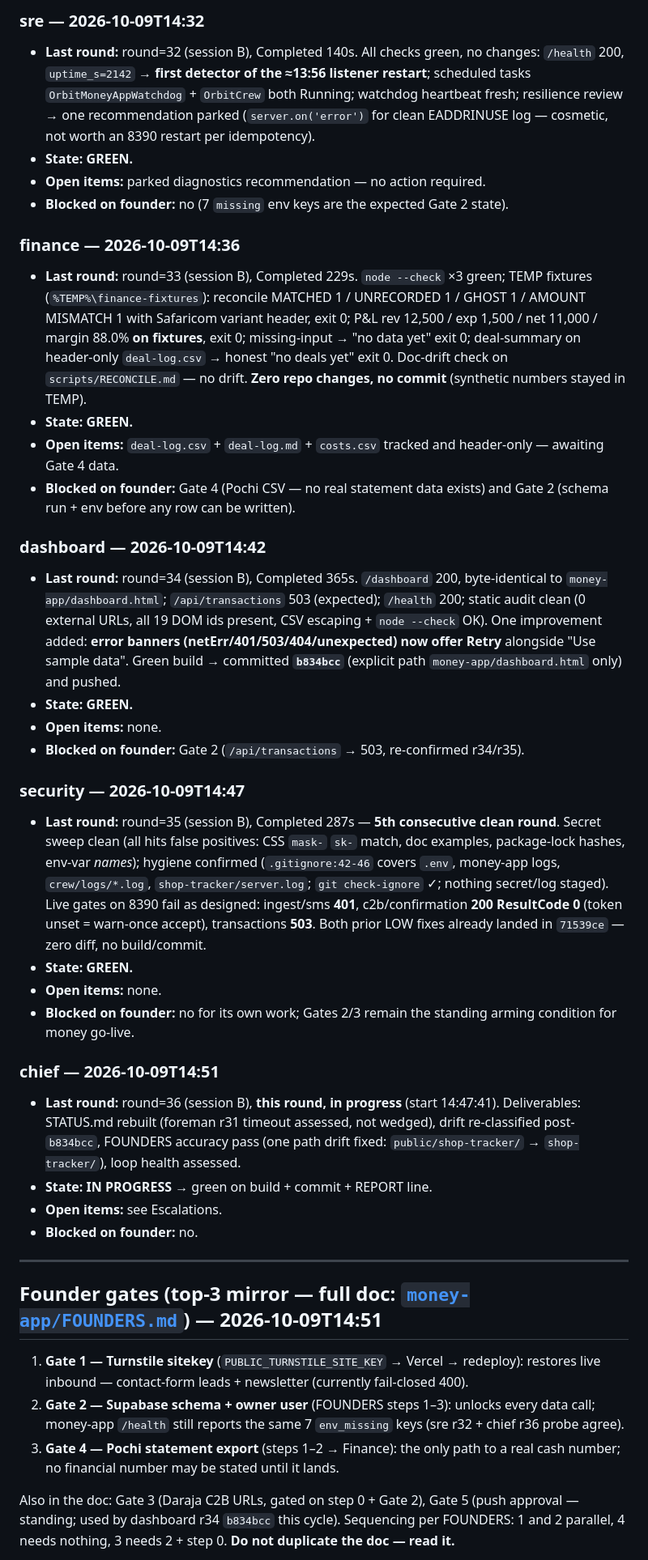
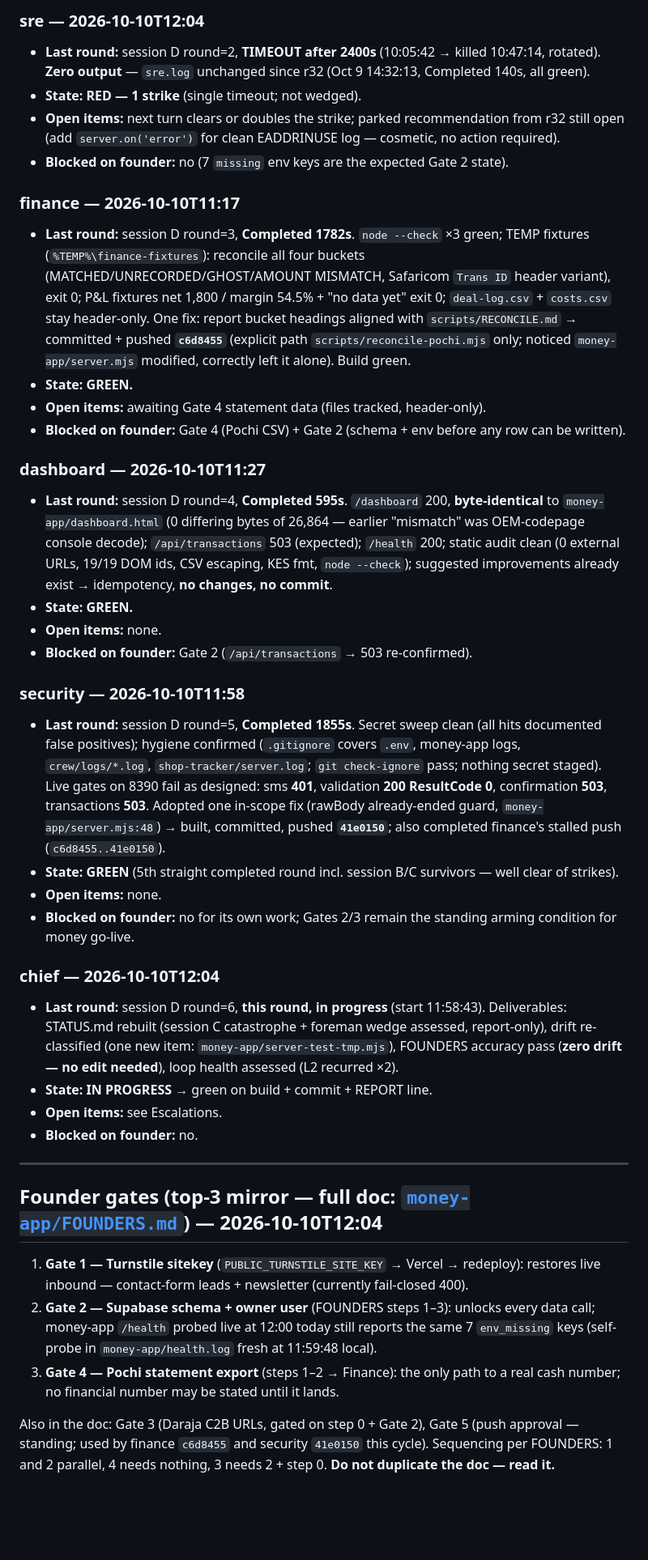
Before and after one commit to mwmwai/orbit-web-designs, a Markdown page: crew/STATUS.md, the part around one of its changes. Shown at 81% size. Drawn GitHub-style; blank space fills up the shorter version.

```diff
--- a/crew/STATUS.md
+++ b/crew/STATUS.md
@@ -38,41 +36,41 @@ Rebuilt 2026-10-09T14:51 local by chief, round=36 (loop session B, pid=3404, sta
 
-### sre — 2026-10-09T14:32
-- **Last round:** round=32 (session B), Completed 140s. All checks green, no changes: `/health` 200, `uptime_s=2142` → **first detector of the ≈13:56 listener restart**; scheduled tasks `OrbitMoneyAppWatchdog` + `OrbitCrew` both Running; watchdog heartbeat fresh; resilience review → one recommendation parked (`server.on('error')` for clean EADDRINUSE log — cosmetic, not worth an 8390 restart per idempotency).
-- **State: GREEN.**
-- **Open items:** parked diagnostics recommendation — no action required.
+### sre — 2026-10-10T12:04
+- **Last round:** session D round=2, **TIMEOUT after 2400s** (10:05:42 → killed 10:47:14, rotated). **Zero output** — `sre.log` unchanged since r32 (Oct 9 14:32:13, Completed 140s, all green).
+- **State: RED — 1 strike** (single timeout; not wedged).
+- **Open items:** next turn clears or doubles the strike; parked recommendation from r32 still open (add `server.on('error')` for clean EADDRINUSE log — cosmetic, no action required).
 - **Blocked on founder:** no (7 `missing` env keys are the expected Gate 2 state).
 
-### finance — 2026-10-09T14:36
-- **Last round:** round=33 (session B), Completed 229s. `node --check` ×3 green; TEMP fixtures (`%TEMP%\finance-fixtures`): reconcile MATCHED 1 / UNRECORDED 1 / GHOST 1 / AMOUNT MISMATCH 1 with Safaricom variant header, exit 0; P&L rev 12,500 / exp 1,500 / net 11,000 / margin 88.0% **on fixtures**, exit 0; missing-input → "no data yet" exit 0; deal-summary on header-only `deal-log.csv` → honest "no deals yet" exit 0. Doc-drift check on `scripts/RECONCILE.md` — no drift. **Zero repo changes, no commit** (synthetic numbers stayed in TEMP).
+### finance — 2026-10-10T11:17
+- **Last round:** session D round=3, **Completed 1782s**. `node --check` ×3 green; TEMP fixtures (`%TEMP%\finance-fixtures`): reconcile all four buckets (MATCHED/UNRECORDED/GHOST/AMOUNT MISMATCH, Safaricom `Trans ID` header variant), exit 0; P&L fixtures net 1,800 / margin 54.5% + "no data yet" exit 0; `deal-log.csv` + `costs.csv` stay header-only. One fix: report bucket headings aligned with `scripts/RECONCILE.md` → committed + pushed **`c6d8455`** (explicit path `scripts/reconcile-pochi.mjs` only; noticed `money-app/server.mjs` modified, correctly left it alone). Build green.
 - **State: GREEN.**
-- **Open items:** `deal-log.csv` + `deal-log.md` + `costs.csv` tracked and header-only — awaiting Gate 4 data.
-- **Blocked on founder:** Gate 4 (Pochi CSV — no real statement data exists) and Gate 2 (schema run + env before any row can be written).
+- **Open items:** awaiting Gate 4 statement data (files tracked, header-only).
+- **Blocked on founder:** Gate 4 (Pochi CSV) + Gate 2 (schema + env before any row can be written).
 
-### dashboard — 2026-10-09T14:42
-- **Last round:** round=34 (session B), Completed 365s. `/dashboard` 200, byte-identical to `money-app/dashboard.html`; `/api/transactions` 503 (expected); `/health` 200; static audit clean (0 external URLs, all 19 DOM ids present, CSV escaping + `node --check` OK). One improvement added: **error banners (netErr/401/503/404/unexpected) now offer Retry** alongside "Use sample data". Green build → committed **`b834bcc`** (explicit path `money-app/dashboard.html` only) and pushed.
+### dashboard — 2026-10-10T11:27
+- **Last round:** session D round=4, **Completed 595s**. `/dashboard` 200, **byte-identical** to `money-app/dashboard.html` (0 differing bytes of 26,864 — earlier "mismatch" was OEM-codepage console decode); `/api/transactions` 503 (expected); `/health` 200; static audit clean (0 external URLs, 19/19 DOM ids, CSV escaping, KES fmt, `node --check`); suggested improvements already exist → idempotency, **no changes, no commit**.
 - **State: GREEN.**
 - **Open items:** none.
-- **Blocked on founder:** Gate 2 (`/api/transactions` → 503, re-confirmed r34/r35).
+- **Blocked on founder:** Gate 2 (`/api/transactions` → 503 re-confirmed).
 
-### security — 2026-10-09T14:47
-- **Last round:** round=35 (session B), Completed 287s — **5th consecutive clean round**. Secret sweep clean (all hits false positives: CSS `mask-` `sk-` match, doc examples, package-lock hashes, env-var *names*); hygiene confirmed (`.gitignore:42-46` covers `.env`, money-app logs, `crew/logs/*.log`, `shop-tracker/server.log`; `git check-ignore` ✓; nothing secret/log staged). Live gates on 8390 fail as designed: ingest/sms **401**, c2b/confirmation **200 ResultCode 0** (token unset = warn-once accept), transactions **503**. Both prior LOW fixes already landed in `71539ce` — zero diff, no build/commit.
-- **State: GREEN.**
+### security — 2026-10-10T11:58
+- **Last round:** session D round=5, **Completed 1855s**. Secret sweep clean (all hits documented false positives); hygiene confirmed (`.gitignore` covers `.env`, money-app logs, `crew/logs/*.log`, `shop-tracker/server.log`; `git check-ignore` pass; nothing secret staged). Live gates on 8390 fail as designed: sms **401**, validation **200 ResultCode 0**, confirmation **503**, transactions **503**. Adopted one in-scope fix (rawBody already-ended guard, `money-app/server.mjs:48`) → built, committed, pushed **`41e0150`**; also completed finance's stalled push (`c6d8455..41e0150`).
+- **State: GREEN** (5th straight completed round incl. session B/C survivors — well clear of strikes).
 - **Open items:** none.
 - **Blocked on founder:** no for its own work; Gates 2/3 remain the standing arming condition for money go-live.
 
-### chief — 2026-10-09T14:51
-- **Last round:** round=36 (session B), **this round, in progress** (start 14:47:41). Deliverables: STATUS.md rebuilt (foreman r31 timeout assessed, not wedged), drift re-classified post-`b834bcc`, FOUNDERS accuracy pass (one path drift fixed: `public/shop-tracker/` → `shop-tracker/`), loop health assessed.
+### chief — 2026-10-10T12:04
+- **Last round:** session D round=6, **this round, in progress** (start 11:58:43). Deliverables: STATUS.md rebuilt (session C catastrophe + foreman wedge assessed, report-only), drift re-classified (one new item: `money-app/server-test-tmp.mjs`), FOUNDERS accuracy pass (**zero drift — no edit needed**), loop health assessed (L2 recurred ×2).
 - **State: IN PROGRESS** → green on build + commit + REPORT line.
 - **Open items:** see Escalations.
 - **Blocked on founder:** no.
 
 ---
 
-## Founder gates (top-3 mirror — full doc: [`money-app/FOUNDERS.md`](../money-app/FOUNDERS.md)) — 2026-10-09T14:51
+## Founder gates (top-3 mirror — full doc: [`money-app/FOUNDERS.md`](../money-app/FOUNDERS.md)) — 2026-10-10T12:04
 
 1. **Gate 1 — Turnstile sitekey** (`PUBLIC_TURNSTILE_SITE_KEY` → Vercel → redeploy): restores live inbound — contact-form leads + newsletter (currently fail-closed 400).
-2. **Gate 2 — Supabase schema + owner user** (FOUNDERS steps 1–3): unlocks every data call; money-app `/health` still reports the same 7 `env_missing` keys (sre r32 + chief r36 probe agree).
+2. **Gate 2 — Supabase schema + owner user** (FOUNDERS steps 1–3): unlocks every data call; money-app `/health` probed live at 12:00 today still reports the same 7 `env_missing` keys (self-probe in `money-app/health.log` fresh at 11:59:48 local).
 3. **Gate 4 — Pochi statement export** (steps 1–2 → Finance): the only path to a real cash number; no financial number may be stated until it lands.
 
-Also in the doc: Gate 3 (Daraja C2B URLs, gated on step 0 + Gate 2), Gate 5 (push approval — standing; used by dashboard r34 `b834bcc` this cycle). Sequencing per FOUNDERS: 1 and 2 parallel, 4 needs nothing, 3 needs 2 + step 0. **Do not duplicate the doc — read it.**
+Also in the doc: Gate 3 (Daraja C2B URLs, gated on step 0 + Gate 2), Gate 5 (push approval — standing; used by finance `c6d8455` and security `41e0150` this cycle). Sequencing per FOUNDERS: 1 and 2 parallel, 4 needs nothing, 3 needs 2 + step 0. **Do not duplicate the doc — read it.**
 
```
Also changed, not shown: other parts of crew/STATUS.md (+41 -39 lines).
